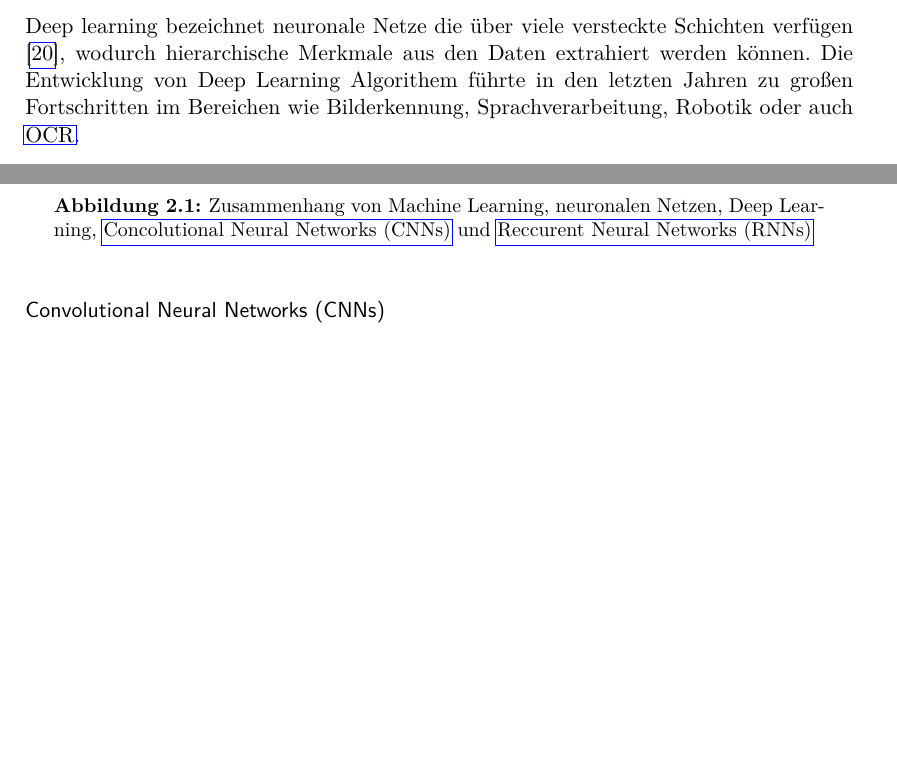
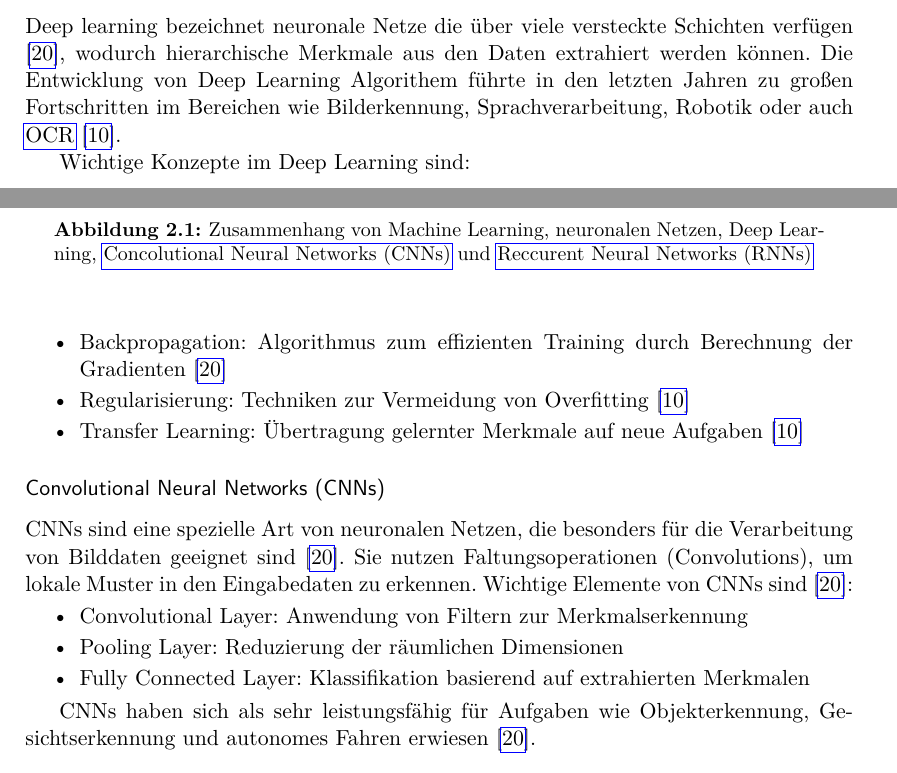
Before and after one commit to PatrickS0702/BachelorThesis, a LaTeX thesis (main.tex, which reads chapters/technischeGrundlagen.tex): two parts of pages 13 and 14 of 35 before the commit and two parts of pages 13 and 14 of 36 after it, joined at a grey line, cut so that both start at the same text, the shorter picture padded with empty space. Compiled offline with pdfLaTeX.

```diff
--- a/chapters/technischeGrundlagen.tex
+++ b/chapters/technischeGrundlagen.tex
@@ -113,11 +113,27 @@
 
 \subsubsection{Deep Learning}
 \label{subsec:deep-learning}
-Deep learning bezeichnet neuronale Netze die über viele versteckte Schichten verfügen \cite{RebalaGopinath2019AItM}, wodurch hierarchische Merkmale aus den Daten extrahiert werden können. Die Entwicklung von Deep Learning Algorithem führte in den letzten Jahren zu großen Fortschritten im Bereichen wie Bilderkennung, Sprachverarbeitung, Robotik oder auch \gls{OCR}.
+Deep learning bezeichnet neuronale Netze die über viele versteckte Schichten verfügen \cite{RebalaGopinath2019AItM}, wodurch hierarchische Merkmale aus den Daten extrahiert werden können. Die Entwicklung von Deep Learning Algorithem führte in den letzten Jahren zu großen Fortschritten im Bereichen wie Bilderkennung, Sprachverarbeitung, Robotik oder auch \gls{OCR} \cite{jordan2015machine}.
+
+Wichtige Konzepte im Deep Learning sind:
+\begin{itemize}
+	\item Backpropagation: Algorithmus zum effizienten Training durch Berechnung der Gradienten \cite{RebalaGopinath2019AItM}
+	\item Regularisierung: Techniken zur Vermeidung von Overfitting \cite{jordan2015machine}
+	\item Transfer Learning: Übertragung gelernter Merkmale auf neue Aufgaben \cite{jordan2015machine}
+\end{itemize}
+
 
 \subsubsection{Convolutional Neural Networks (CNNs)}
 \label{subsubsec:cnn}
+CNNs sind eine spezielle Art von neuronalen Netzen, die besonders für die Verarbeitung von Bilddaten geeignet sind \cite{RebalaGopinath2019AItM}. Sie nutzen Faltungsoperationen (Convolutions), um lokale Muster in den Eingabedaten zu erkennen. Wichtige Elemente von CNNs sind \cite{RebalaGopinath2019AItM}:
 
+\begin{itemize}
+	\item Convolutional Layer: Anwendung von Filtern zur Merkmalserkennung
+	\item Pooling Layer: Reduzierung der räumlichen Dimensionen
+	\item Fully Connected Layer: Klassifikation basierend auf extrahierten Merkmalen
+\end{itemize}
+
+CNNs haben sich als sehr leistungsfähig für Aufgaben wie Objekterkennung, Gesichtserkennung und autonomes Fahren erwiesen \cite{RebalaGopinath2019AItM}.
 
 \section{Natural Language Processing (NLP)}
 \label{sec:nlp}
```
Also changed, not shown: main.bbl (deleted), main.pdf (deleted), 21 other files.
